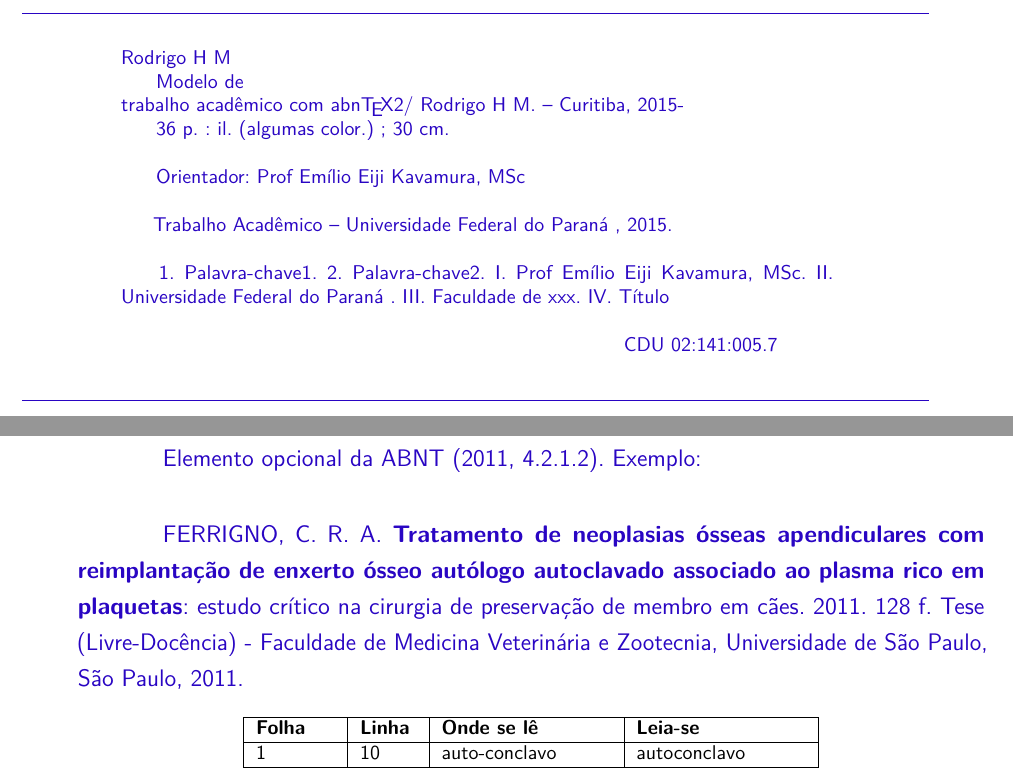
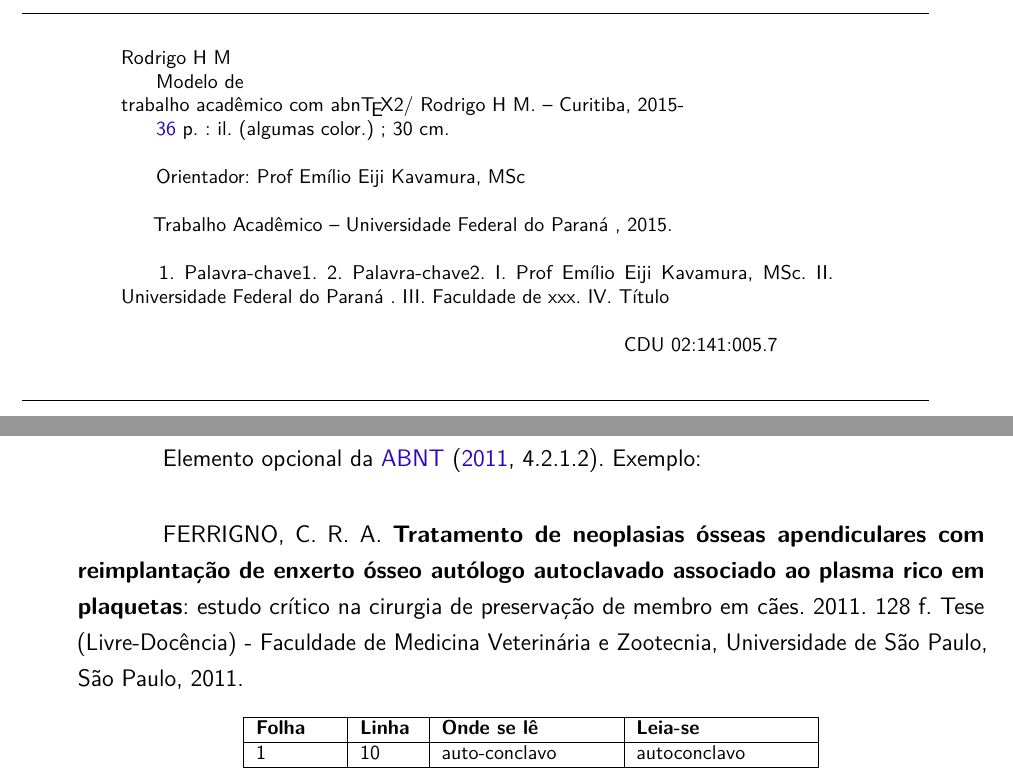
Before and after one commit to eekBR/ufpr-abntex2, a LaTeX thesis (main.tex, which reads 00-pretextual.tex): two parts of pages 4 and 5 of 38, joined at a grey line, cut so that both start at the same text. Compiled offline with pdfLaTeX.

Commit message:
commented \color {blue}

```diff
--- a/00-pretextual.tex
+++ b/00-pretextual.tex
@@ -30,7 +30,7 @@
 % \begin{fichacatalografica}
 %     \includepdf{fig_ficha_catalografica.pdf}
 % \end{fichacatalografica}
-\begin{fichacatalografica}\color{blue}
+\begin{fichacatalografica}%\color{blue}
 	\vspace*{\fill}					% Posição vertical
 	\hrule							% Linha horizontal
 	\begin{center}					% Minipage Centralizado
@@ -68,7 +68,7 @@
 % ---
 % Inserir errata
 % ---
-\begin{errata}\color{blue}
+\begin{errata}%\color{blue}
 Elemento opcional da \citeonline[4.2.1.2]{NBR14724:2011}. Exemplo:
 
 \vspace{\onelineskip}
```
Also changed, not shown: 00-pretextual.tex (2 more changed lines).
